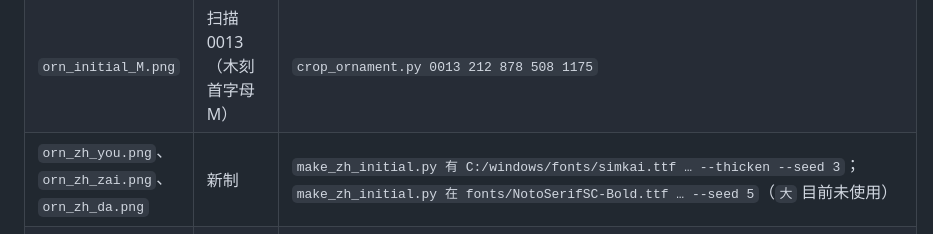
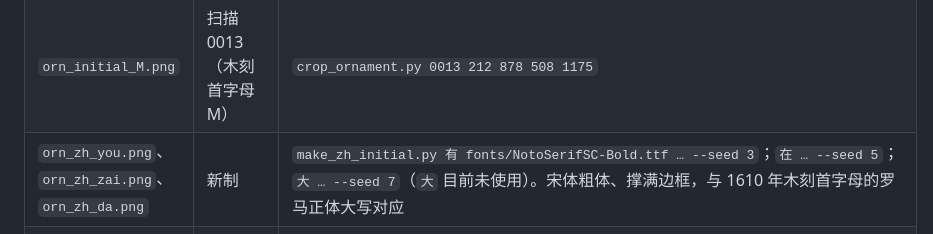
Before and after one commit to metachow/sidereus-nuncius, a Markdown page: figures/README.md, the part around the change. Rendered like a GitHub page.

```diff
--- a/figures/README.md
+++ b/figures/README.md
@@ -14,7 +14,7 @@
 | `orn_head_b.png` | 扫描 0013（5r 页首花饰） | `crop_ornament.py 0013 212 218 1025 390` |
 | `orn_initial_P.png` | 扫描 0007（木刻首字母 P） | `crop_ornament.py 0007 190 718 500 1010` |
 | `orn_initial_M.png` | 扫描 0013（木刻首字母 M） | `crop_ornament.py 0013 212 878 508 1175` |
-| `orn_zh_you.png`、`orn_zh_zai.png`、`orn_zh_da.png` | 新制 | `make_zh_initial.py 有 C:/windows/fonts/simkai.ttf … --thicken --seed 3`；`make_zh_initial.py 在 fonts/NotoSerifSC-Bold.ttf … --seed 5`（`大` 目前未使用） |
+| `orn_zh_you.png`、`orn_zh_zai.png`、`orn_zh_da.png` | 新制 | `make_zh_initial.py 有 fonts/NotoSerifSC-Bold.ttf … --seed 3`；`在 … --seed 5`；`大 … --seed 7`（`大` 目前未使用）。宋体粗体、撑满边框，与 1610 年木刻首字母的罗马正体大写对应 |
 | `chart_*.tex` | 扫描 0038–0040 | `star_chart.py` 生成：`orion`（0038，`90 0 1402 1810 --dropxy "3418,2822;3381,2870" --split "2712,1052;2204,1292"`），`pleiades`（0039，`75 250 1160 915`），`orion_head`（0040，`400 1040 860 1590 --allsmall`），`praesepe`（0040，`895 900 1402 1690`） |
 
 折痕修补的命令都对 `*_orig.png`（第一次运行时自动保存的未修补图）操作，可以调整参数后重跑。`*_orig.png` 不进版本库，可用上表的裁切命令重新生成。
```
Also changed, not shown: figures/orn_zh_da.png, figures/orn_zh_you.png, figures/orn_zh_zai.png, 2 other files.
